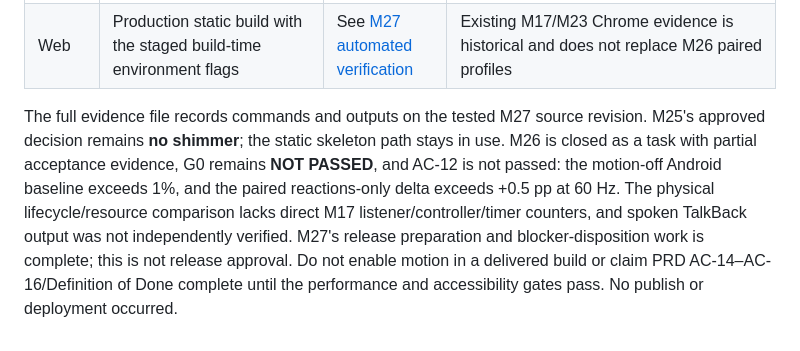
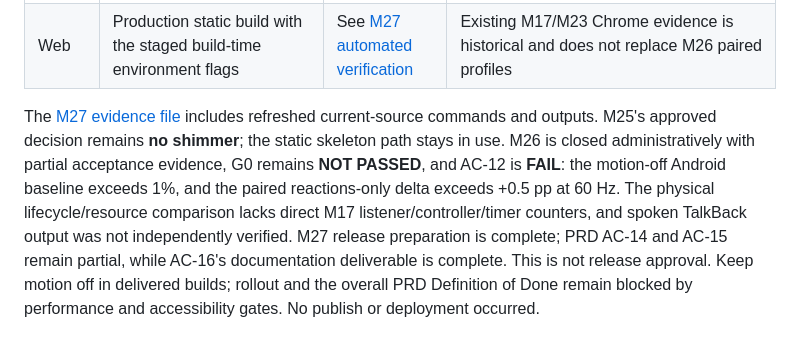
Before and after one commit to yask066/yaskapp, a Markdown page: docs/motion-release-verification.md, the part around the change. GitHub-like rendering.

```diff
--- a/docs/motion-release-verification.md
+++ b/docs/motion-release-verification.md
@@ -80,4 +80,4 @@ Web build examples are in [the web README](../apps/web/README.md); Flutter comma
 | Flutter | Profile APK with reactions on and entry off; default/off and independent flag configurations tested | See [M27 automated verification](motion-scroll-loading-evidence/m27-automated-verification.md) | Samsung SM-A325F paired 3×30 s profiles now exist at actual 60/90 Hz. All sustained AC-12 groups fail the absolute 1% ceiling; 60 Hz reaction delta is +0.86 pp. 20 navigation cycles, process metrics, 200% hierarchy, Tab focus and TalkBack service state are recorded in [M26 device evidence](motion-scroll-loading-evidence/m26-device-2026-10-10/README.md). |
 | Web | Production static build with the staged build-time environment flags | See [M27 automated verification](motion-scroll-loading-evidence/m27-automated-verification.md) | Existing M17/M23 Chrome evidence is historical and does not replace M26 paired profiles |
 
-The full evidence file records commands and outputs on the tested M27 source revision. M25's approved decision remains **no shimmer**; the static skeleton path stays in use. M26 is closed as a task with partial acceptance evidence, G0 remains **NOT PASSED**, and AC-12 is not passed: the motion-off Android baseline exceeds 1%, and the paired reactions-only delta exceeds +0.5 pp at 60 Hz. The physical lifecycle/resource comparison lacks direct M17 listener/controller/timer counters, and spoken TalkBack output was not independently verified. M27's release preparation and blocker-disposition work is complete; this is not release approval. Do not enable motion in a delivered build or claim PRD AC-14–AC-16/Definition of Done complete until the performance and accessibility gates pass. No publish or deployment occurred.
+The [M27 evidence file](motion-scroll-loading-evidence/m27-automated-verification.md) includes refreshed current-source commands and outputs. M25's approved decision remains **no shimmer**; the static skeleton path stays in use. M26 is closed administratively with partial acceptance evidence, G0 remains **NOT PASSED**, and AC-12 is **FAIL**: the motion-off Android baseline exceeds 1%, and the paired reactions-only delta exceeds +0.5 pp at 60 Hz. The physical lifecycle/resource comparison lacks direct M17 listener/controller/timer counters, and spoken TalkBack output was not independently verified. M27 release preparation is complete; PRD AC-14 and AC-15 remain partial, while AC-16's documentation deliverable is complete. This is not release approval. Keep motion off in delivered builds; rollout and the overall PRD Definition of Done remain blocked by performance and accessibility gates. No publish or deployment occurred.
```
Also changed, not shown: docs/motion-scroll-loading-evidence/m27-automated-verification.md (+39 -5 lines), 1 other file.
